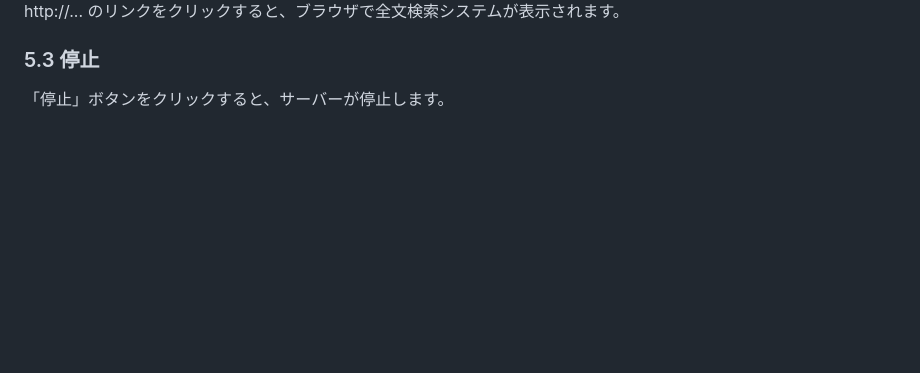
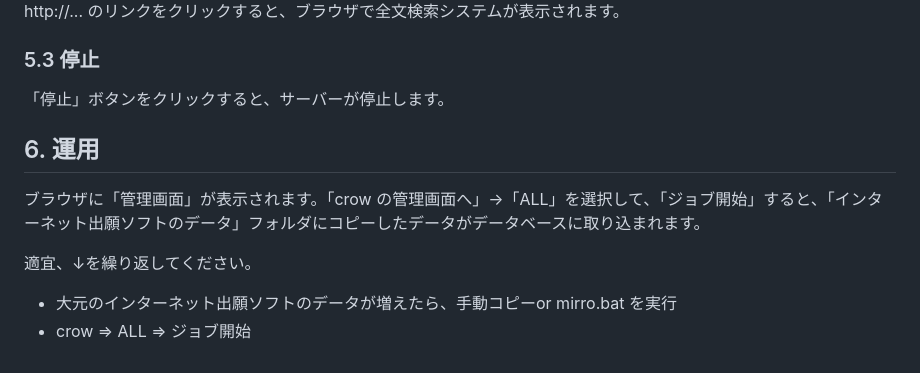
Before and after one commit to hyperion13th144m/phantom-manager, a Markdown page: INSTALL.md, the part around the change. Rendered like a GitHub page; blank space fills up the shorter version.

Commit message:
add manual

```diff
--- a/INSTALL.md
+++ b/INSTALL.md
@@ -120,3 +120,10 @@ http://... のリンクをクリックすると、ブラウザで全文検索シ
 
 ### 5.3 停止
 「停止」ボタンをクリックすると、サーバーが停止します。
+
+## 6. 運用
+ブラウザに「管理画面」が表示されます。「crow の管理画面へ」→「ALL」を選択して、「ジョブ開始」すると、「インターネット出願ソフトのデータ」フォルダにコピーしたデータがデータベースに取り込まれます。
+
+適宜、↓を繰り返してください。
+- 大元のインターネット出願ソフトのデータが増えたら、手動コピーor mirro.bat を実行
+- crow ⇒ ALL ⇒ ジョブ開始
```
